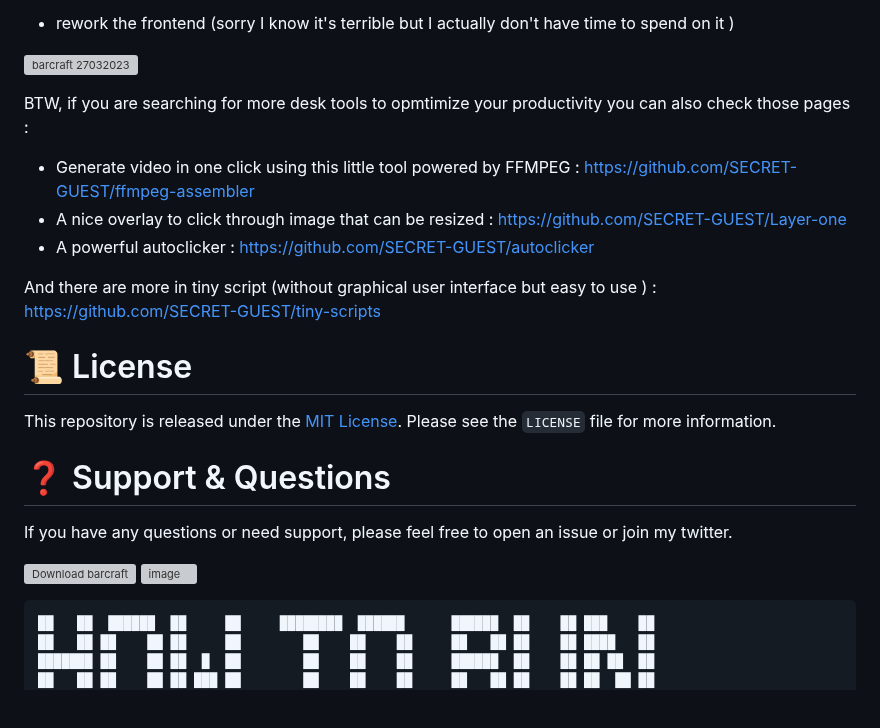
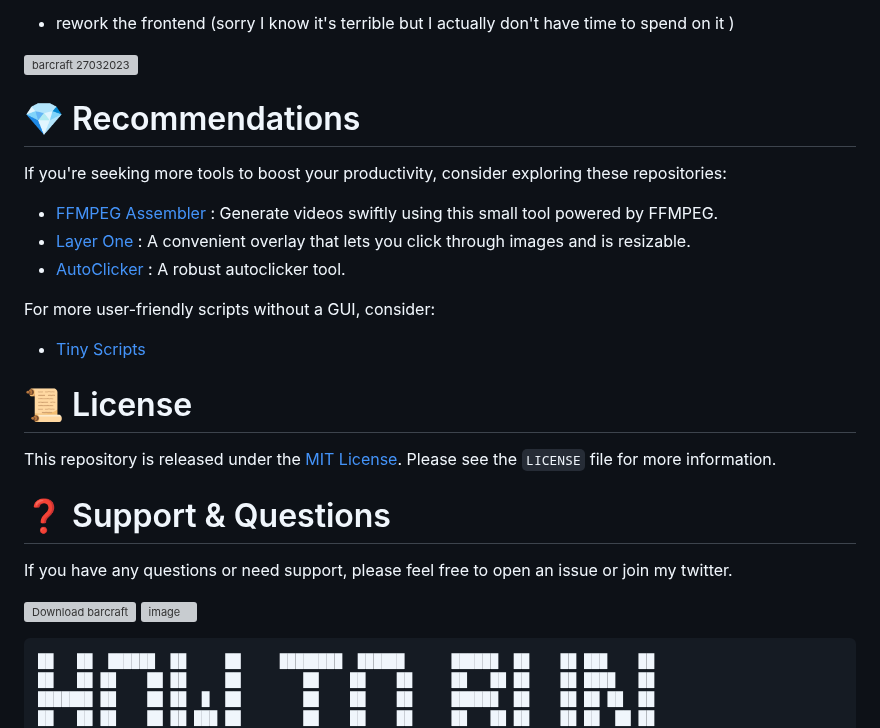
Before and after one commit to SECRET-GUEST/barcraft, a Markdown page: README.md, the part around the change. Drawn GitHub-style; blank space fills up the shorter version; grey boxes are pictures that could not be loaded.

````diff
--- a/README.md
+++ b/README.md
@@ -28,14 +28,17 @@ TODO :
 ![barcraft 27032023](https://user-images.githubusercontent.com/92639080/227857478-39eb0f9e-e665-4a3c-9b24-20227c16a0df.png)
 
 
+# :gem: Recommendations
 
-BTW, if you are searching for more desk tools to opmtimize your productivity you can also check those pages :
+If you're seeking more tools to boost your productivity, consider exploring these repositories:
 
-- Generate video in one click using this little tool powered by FFMPEG : https://github.com/SECRET-GUEST/ffmpeg-assembler
-- A nice overlay to click through image that can be resized : https://github.com/SECRET-GUEST/Layer-one
-- A powerful autoclicker : https://github.com/SECRET-GUEST/autoclicker
+- [FFMPEG Assembler](https://github.com/SECRET-GUEST/ffmpeg-assembler) : Generate videos swiftly using this small tool powered by FFMPEG.
+- [Layer One](https://github.com/SECRET-GUEST/Layer-one) : A convenient overlay that lets you click through images and is resizable.
+- [AutoClicker](https://github.com/SECRET-GUEST/autoclicker) : A robust autoclicker tool.
 
-And there are more in tiny script (without graphical user interface but easy to use ) : https://github.com/SECRET-GUEST/tiny-scripts
+For more user-friendly scripts without a GUI, consider:
+- [Tiny Scripts](https://github.com/SECRET-GUEST/tiny-scripts)
+
 
 # :scroll: License
 
@@ -48,6 +51,7 @@ If you have any questions or need support, please feel free to open an issue or
 
 [![Download barcraft](https://a.fsdn.com/con/app/sf-download-button)](https://sourceforge.net/projects/barcraft/files/latest/download)
 ![image](https://github.com/SECRET-GUEST/barcraft/assets/92639080/3b2bef50-c84c-410a-8947-c7bf889eab5b)
+
 
 
 ```
````
